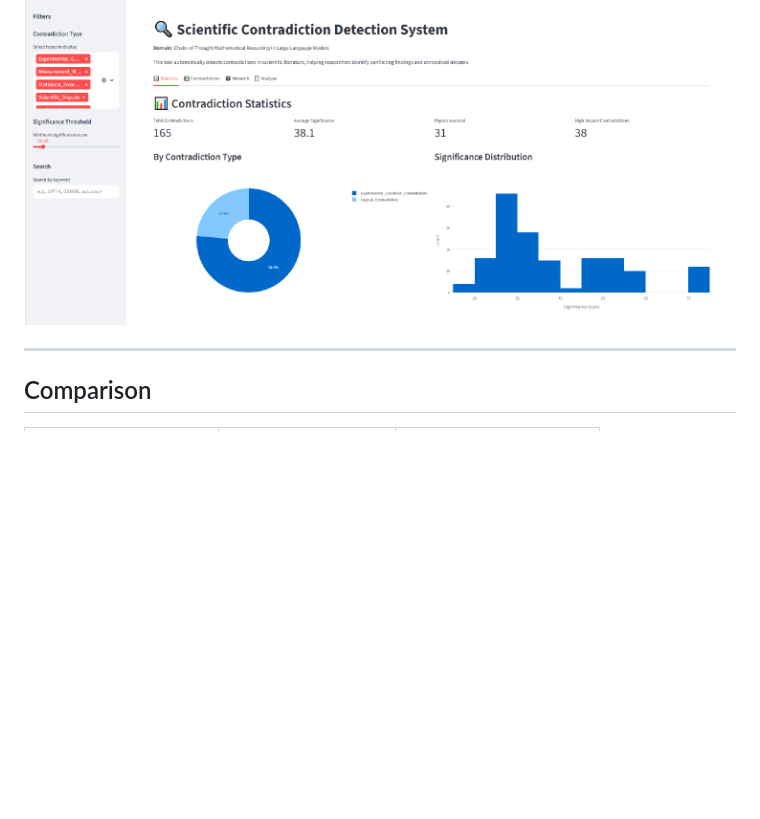
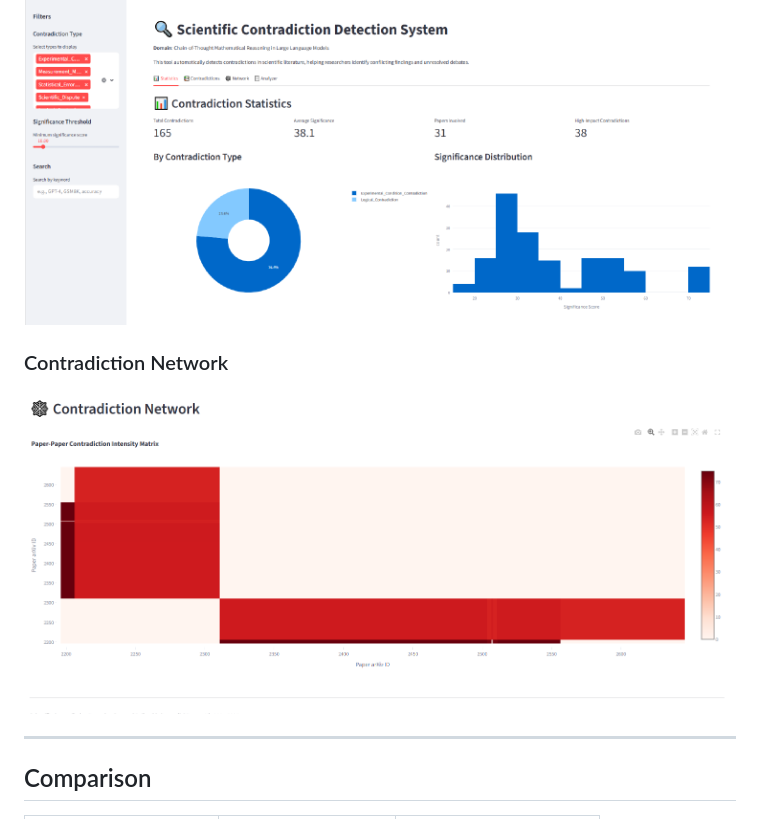
Before and after one commit to Fengrru/scientific-contradiction-detector, a Markdown page: README.md, the part around the change. Rendered like a GitHub page; pictures changed too: screenshots/contradiction_network.png (added); blank space fills up the shorter version.

Commit message:
Add contradiction network screenshot to README

```diff
--- a/README.md
+++ b/README.md
@@ -116,6 +116,10 @@ Contradictions are pairs of these tuples from different papers, classified by ty
 ### Web Interface
 
 ![Contradiction Detection Dashboard](screenshots/homepage.png)
+
+### Contradiction Network
+
+![Contradiction Network](screenshots/contradiction_network.png)
 
 ---
 
```
